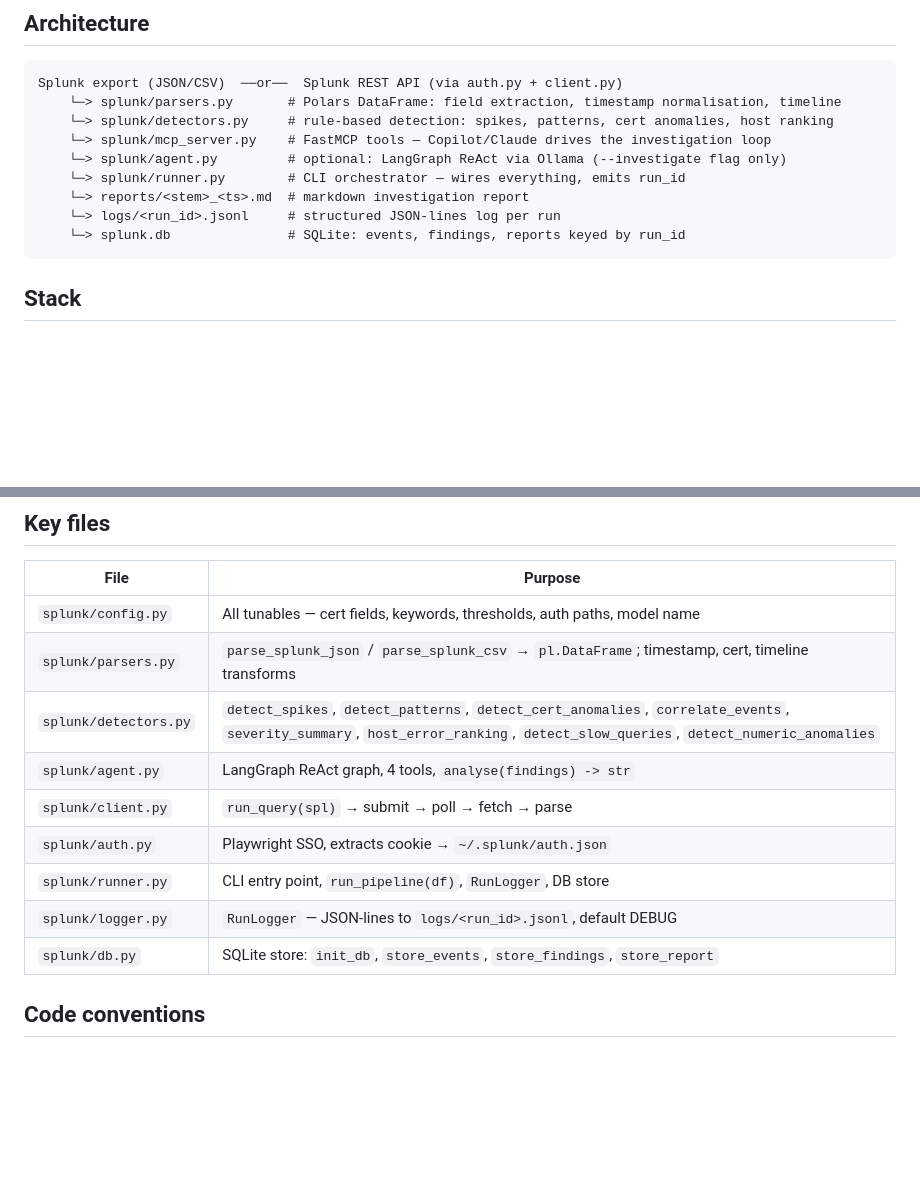
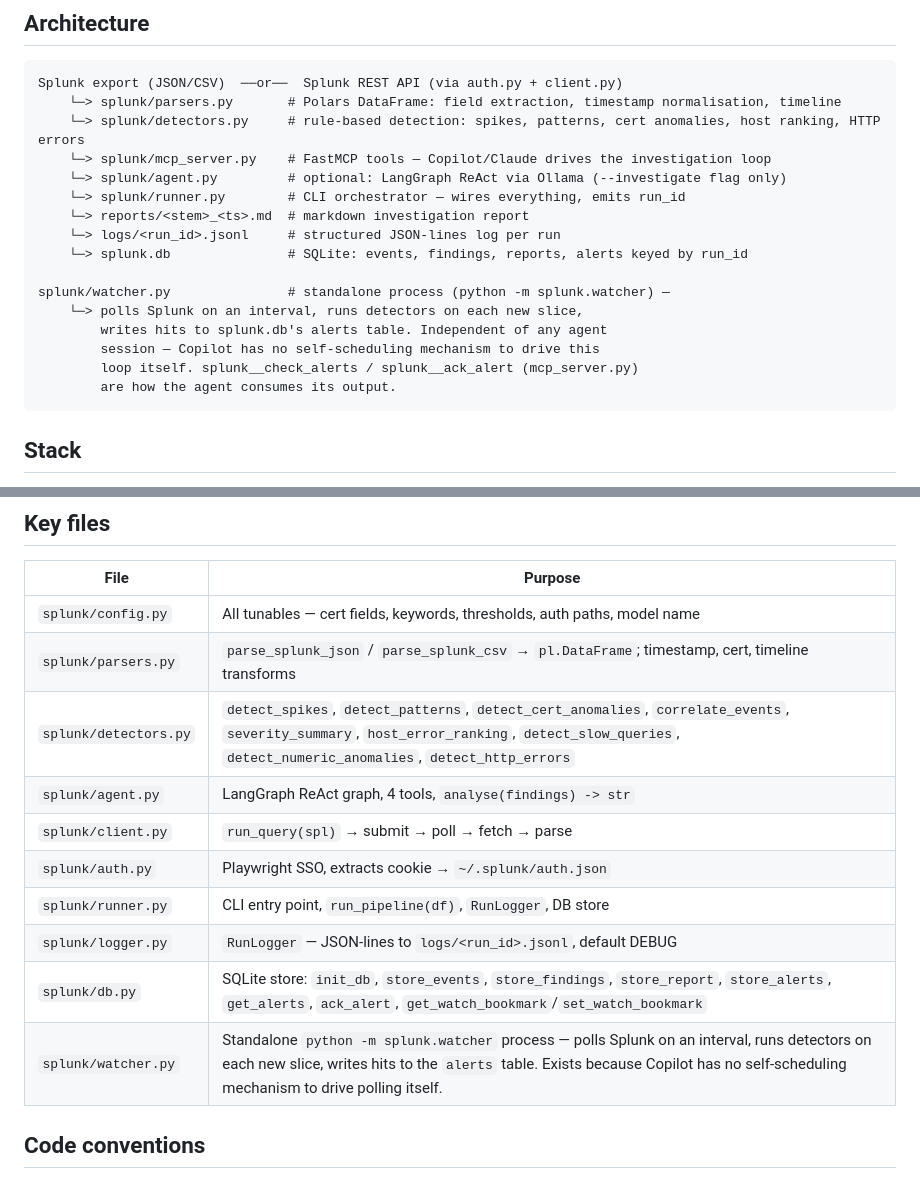
Before and after one commit to debaditya-mohankudo/splunk-intelligence, a Markdown page: CLAUDE.md, 2 parts joined by grey strips. GitHub-like rendering; blank space fills up the shorter version.

Commit message:
Document watcher/alert tools in AGENTS.md and CLAUDE.md
Adds splunk__check_alerts / splunk__ack_alert to the Copilot tool table
and a Continuous monitoring section explaining the watcher is a separate
process the agent consumes but can't start. Updates CLAUDE.md's
architecture diagram and key-files table to include watcher.py, the
alerts table, and detect_http_errors.

task:4259794d

Co-Authored-By: Claude Sonnet 5 <noreply@anthropic.com>

````diff
--- a/CLAUDE.md
+++ b/CLAUDE.md
@@ -14,13 +14,20 @@ Ollama is **not required** for the primary path. The optional `--investigate` fl
 ```
 Splunk export (JSON/CSV)  ──or──  Splunk REST API (via auth.py + client.py)
     └─> splunk/parsers.py       # Polars DataFrame: field extraction, timestamp normalisation, timeline
-    └─> splunk/detectors.py     # rule-based detection: spikes, patterns, cert anomalies, host ranking
+    └─> splunk/detectors.py     # rule-based detection: spikes, patterns, cert anomalies, host ranking, HTTP errors
     └─> splunk/mcp_server.py    # FastMCP tools — Copilot/Claude drives the investigation loop
     └─> splunk/agent.py         # optional: LangGraph ReAct via Ollama (--investigate flag only)
     └─> splunk/runner.py        # CLI orchestrator — wires everything, emits run_id
     └─> reports/<stem>_<ts>.md  # markdown investigation report
     └─> logs/<run_id>.jsonl     # structured JSON-lines log per run
-    └─> splunk.db               # SQLite: events, findings, reports keyed by run_id
+    └─> splunk.db               # SQLite: events, findings, reports, alerts keyed by run_id
+
+splunk/watcher.py               # standalone process (python -m splunk.watcher) —
+    └─> polls Splunk on an interval, runs detectors on each new slice,
+        writes hits to splunk.db's alerts table. Independent of any agent
+        session — Copilot has no self-scheduling mechanism to drive this
+        loop itself. splunk__check_alerts / splunk__ack_alert (mcp_server.py)
+        are how the agent consumes its output.
 ```
 
 ## Stack
@@ -64,13 +71,14 @@ uv run python -m splunk.auth
 |------|---------|
 | `splunk/config.py` | All tunables — cert fields, keywords, thresholds, auth paths, model name |
 | `splunk/parsers.py` | `parse_splunk_json` / `parse_splunk_csv` → `pl.DataFrame`; timestamp, cert, timeline transforms |
-| `splunk/detectors.py` | `detect_spikes`, `detect_patterns`, `detect_cert_anomalies`, `correlate_events`, `severity_summary`, `host_error_ranking`, `detect_slow_queries`, `detect_numeric_anomalies` |
+| `splunk/detectors.py` | `detect_spikes`, `detect_patterns`, `detect_cert_anomalies`, `correlate_events`, `severity_summary`, `host_error_ranking`, `detect_slow_queries`, `detect_numeric_anomalies`, `detect_http_errors` |
 | `splunk/agent.py` | LangGraph ReAct graph, 4 tools, `analyse(findings) -> str` |
 | `splunk/client.py` | `run_query(spl)` → submit → poll → fetch → parse |
 | `splunk/auth.py` | Playwright SSO, extracts cookie → `~/.splunk/auth.json` |
 | `splunk/runner.py` | CLI entry point, `run_pipeline(df)`, `RunLogger`, DB store |
 | `splunk/logger.py` | `RunLogger` — JSON-lines to `logs/<run_id>.jsonl`, default DEBUG |
-| `splunk/db.py` | SQLite store: `init_db`, `store_events`, `store_findings`, `store_report` |
+| `splunk/db.py` | SQLite store: `init_db`, `store_events`, `store_findings`, `store_report`, `store_alerts`, `get_alerts`, `ack_alert`, `get_watch_bookmark`/`set_watch_bookmark` |
+| `splunk/watcher.py` | Standalone `python -m splunk.watcher` process — polls Splunk on an interval, runs detectors on each new slice, writes hits to the `alerts` table. Exists because Copilot has no self-scheduling mechanism to drive polling itself. |
 
 ## Code conventions
 
````
Also changed, not shown: AGENTS.md (+13 -0 lines).
